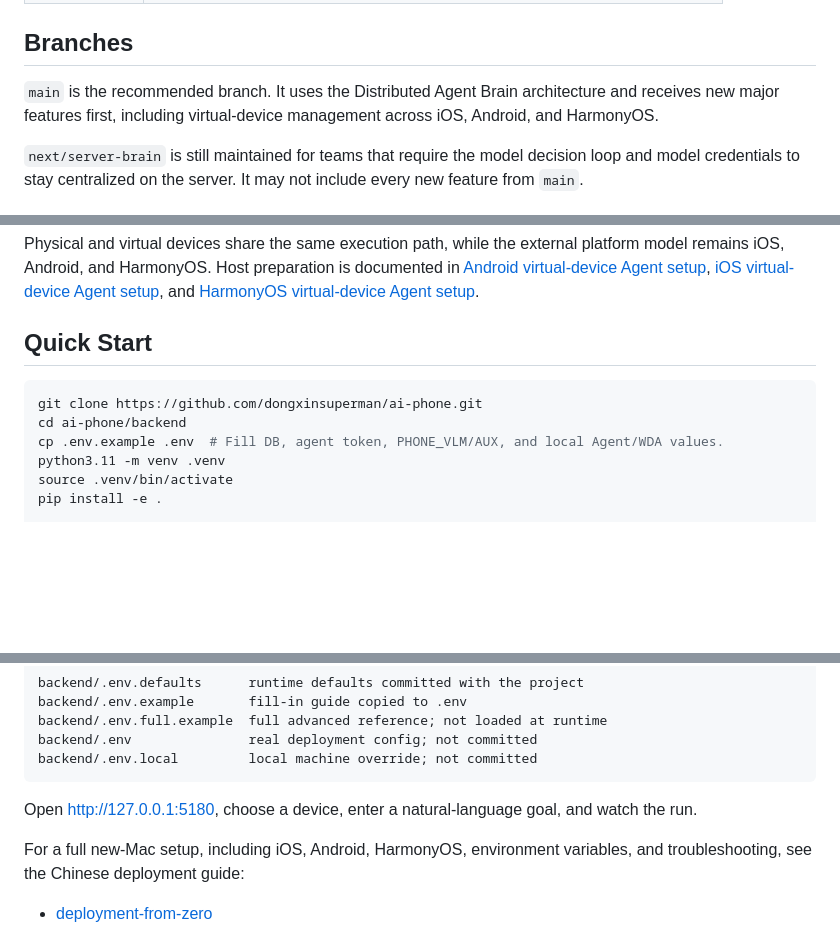
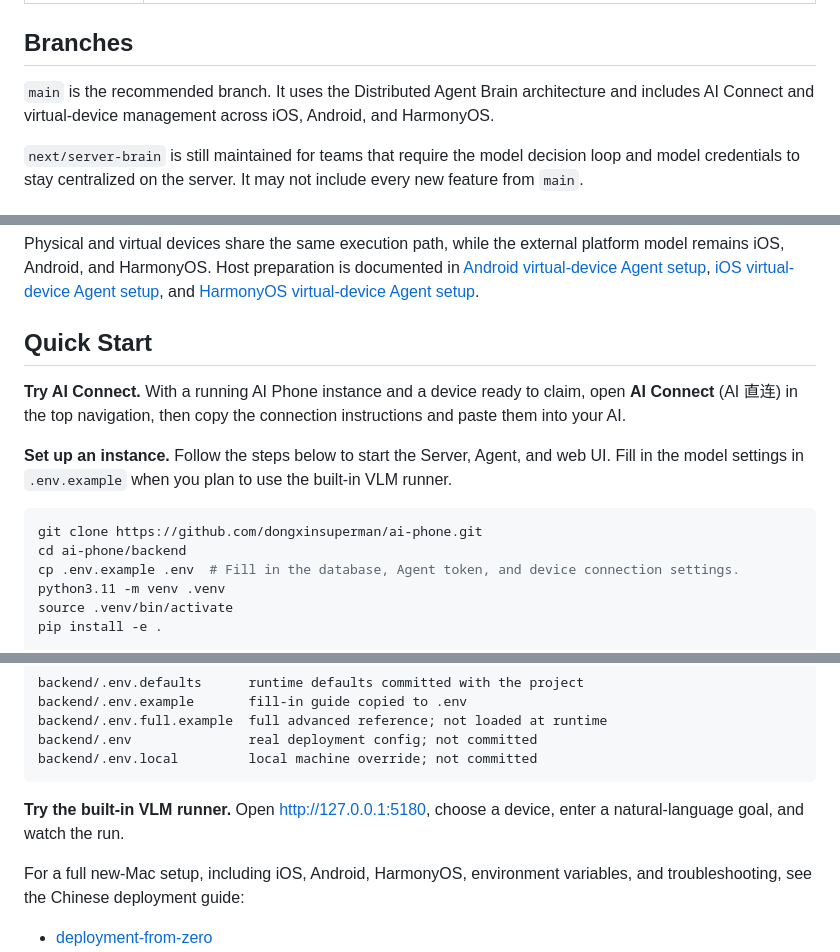
Before and after one commit to dongxinsuperman/ai-phone, a Markdown page: README.en.md, 3 parts joined by grey strips. Rendered like a GitHub page; blank space fills up the shorter version.

````diff
--- a/README.en.md
+++ b/README.en.md
@@ -47,7 +56,7 @@ In practice, this means an upstream system can generate a test case like "Open S
 
 ## Branches
 
-`main` is the recommended branch. It uses the Distributed Agent Brain architecture and receives new major features first, including virtual-device management across iOS, Android, and HarmonyOS.
+`main` is the recommended branch. It uses the Distributed Agent Brain architecture and includes AI Connect and virtual-device management across iOS, Android, and HarmonyOS.
 
 `next/server-brain` is still maintained for teams that require the model decision loop and model credentials to stay centralized on the server. It may not include every new feature from `main`.
 
@@ -71,10 +80,14 @@ Physical and virtual devices share the same execution path, while the external p
 
 ## Quick Start
 
+**Try AI Connect.** With a running AI Phone instance and a device ready to claim, open **AI Connect** (AI 直连) in the top navigation, then copy the connection instructions and paste them into your AI.
+
+**Set up an instance.** Follow the steps below to start the Server, Agent, and web UI. Fill in the model settings in `.env.example` when you plan to use the built-in VLM runner.
+
 ```bash
 git clone https://github.com/dongxinsuperman/ai-phone.git
 cd ai-phone/backend
-cp .env.example .env  # Fill DB, agent token, PHONE_VLM/AUX, and local Agent/WDA values.
+cp .env.example .env  # Fill in the database, Agent token, and device connection settings.
 python3.11 -m venv .venv
 source .venv/bin/activate
 pip install -e .
@@ -101,7 +114,7 @@ backend/.env               real deployment config; not committed
 backend/.env.local         local machine override; not committed
 ```
 
-Open <http://127.0.0.1:5180>, choose a device, enter a natural-language goal, and watch the run.
+**Try the built-in VLM runner.** Open <http://127.0.0.1:5180>, choose a device, enter a natural-language goal, and watch the run.
 
 For a full new-Mac setup, including iOS, Android, HarmonyOS, environment variables, and troubleshooting, see the Chinese deployment guide:
 
````
Also changed, not shown: other parts of README.en.md (+12 -3 lines), CHANGELOG.md (+31 -36 lines), README.md (+26 -13 lines), assets/screenshots/ai-connect-loop.png (added), assets/screenshots/ai-connect.png (added), 4 other files.
